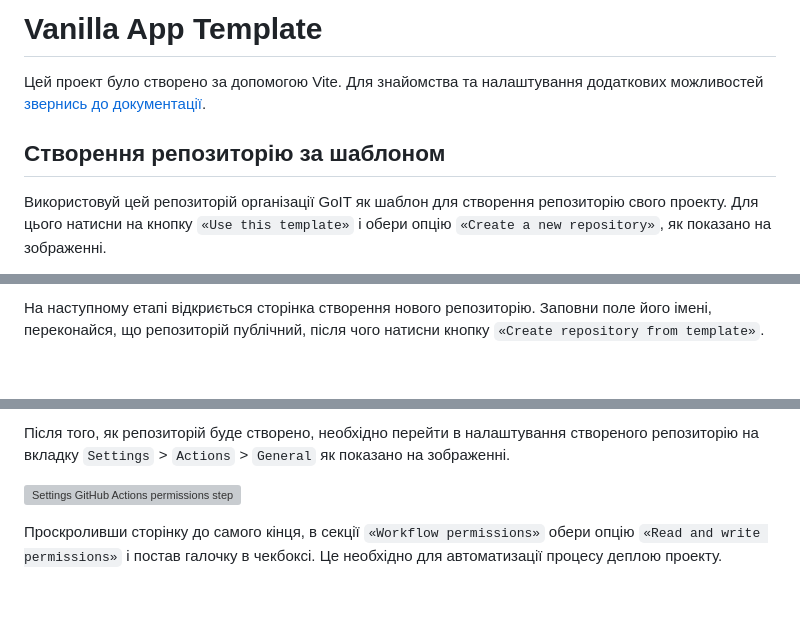
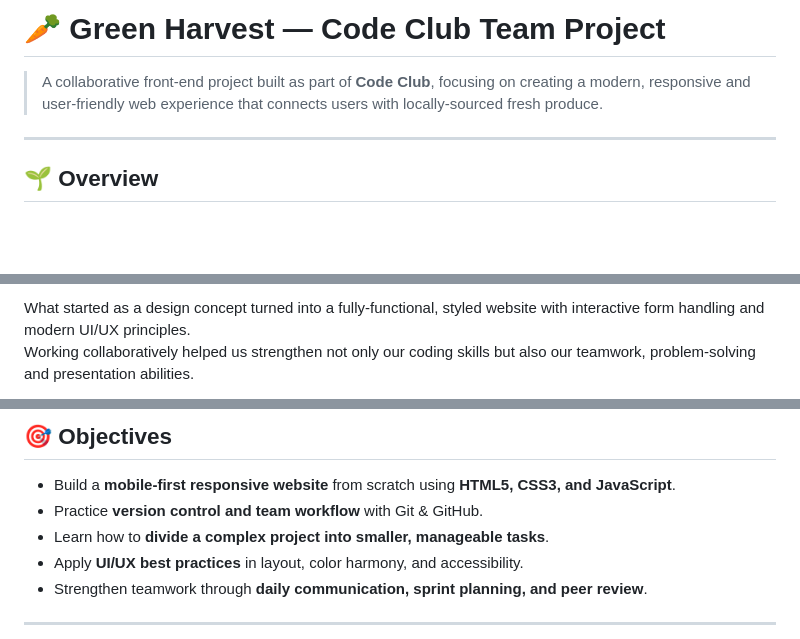
Before and after one commit to ekimdilan/green-harvest, a Markdown page: README.md, 3 parts joined by grey strips. Rendered like a GitHub page; blank space fills up the shorter version; grey boxes are pictures that could not be loaded.

Commit message:
Revise README for project overview and features
Updated project description and objectives in README.

```diff
--- a/README.md
+++ b/README.md
@@ -1,11 +1,8 @@
-# Vanilla App Template
+# 🥕 Green Harvest — Code Club Team Project
 
-Цей проект було створено за допомогою Vite. Для знайомства та налаштування
-додаткових можливостей [звернись до документації](https://vitejs.dev/).
+> A collaborative front-end project built as part of **Code Club**, focusing on creating a modern, responsive and user-friendly web experience that connects users with locally-sourced fresh produce.
 
-## Створення репозиторію за шаблоном
+---
 
-Використовуй цей репозиторій організації GoIT як шаблон для створення
-репозиторію свого проекту. Для цього натисни на кнопку `«Use this template»` і
-обери опцію `«Create a new repository»`, як показано на зображенні.
+## 🌱 Overview
 
@@ -13,5 +11,4 @@
 
-На наступному етапі відкриється сторінка створення нового репозиторію. Заповни
-поле його імені, переконайся, що репозиторій публічний, після чого натисни
-кнопку `«Create repository from template»`.
+What started as a design concept turned into a fully-functional, styled website with interactive form handling and modern UI/UX principles.
+Working collaboratively helped us strengthen not only our coding skills but also our teamwork, problem-solving and presentation abilities.
 
@@ -19,11 +16,11 @@
 
-Після того, як репозиторій буде створено, необхідно перейти в налаштування
-створеного репозиторію на вкладку `Settings` > `Actions` > `General` як показано
-на зображенні.
+## 🎯 Objectives
 
-![Settings GitHub Actions permissions step 1](./assets/gh-actions-perm-1.png)
+- Build a **mobile-first responsive website** from scratch using **HTML5, CSS3, and JavaScript**.
+- Practice **version control and team workflow** with Git & GitHub.
+- Learn how to **divide a complex project into smaller, manageable tasks**.
+- Apply **UI/UX best practices** in layout, color harmony, and accessibility.
+- Strengthen teamwork through **daily communication, sprint planning, and peer review**.
 
-Проскроливши сторінку до самого кінця, в секції `«Workflow permissions»` обери
-опцію `«Read and write permissions»` і постав галочку в чекбоксі. Це необхідно
-для автоматизації процесу деплою проекту.
+---
 
```
Also changed, not shown: other parts of README.md (+52 -65 lines).
